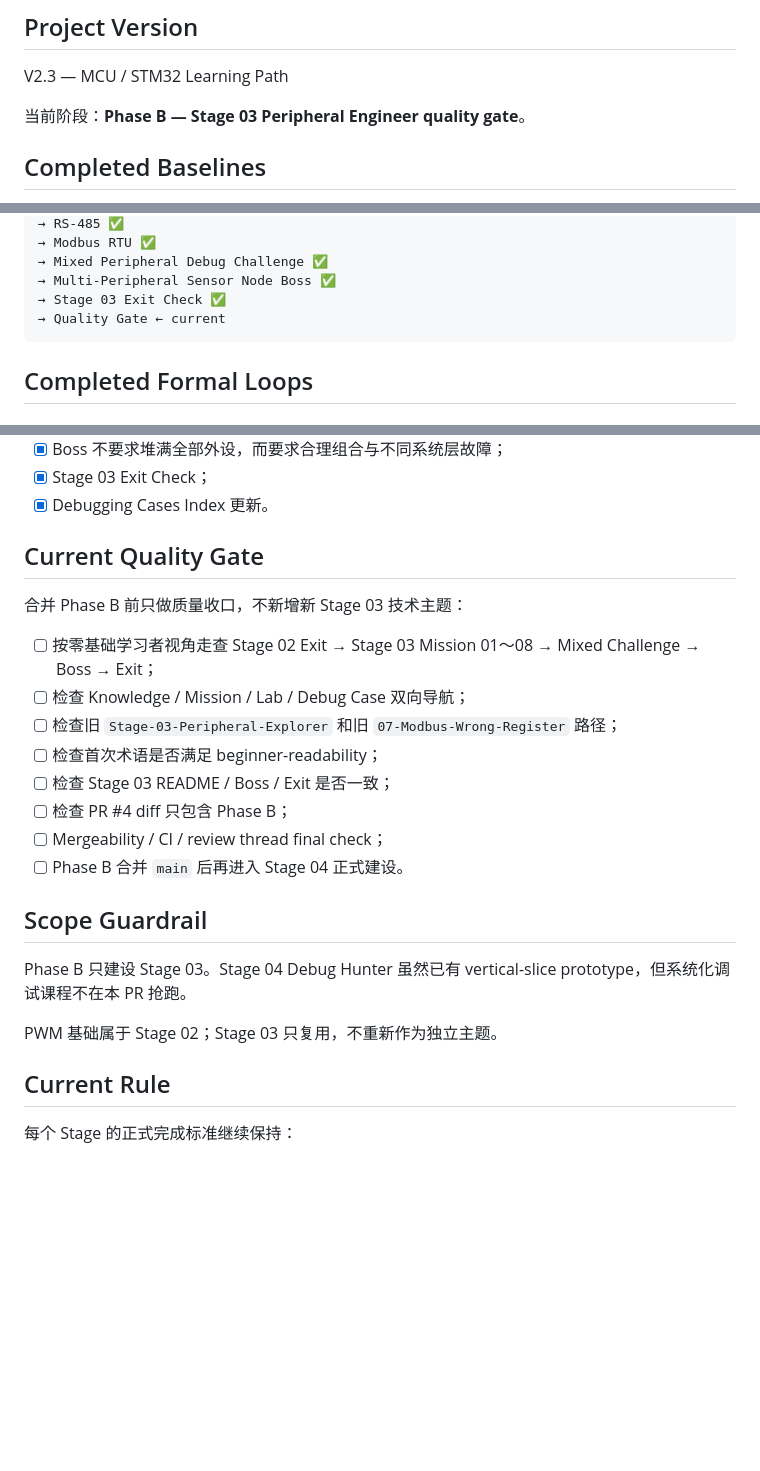
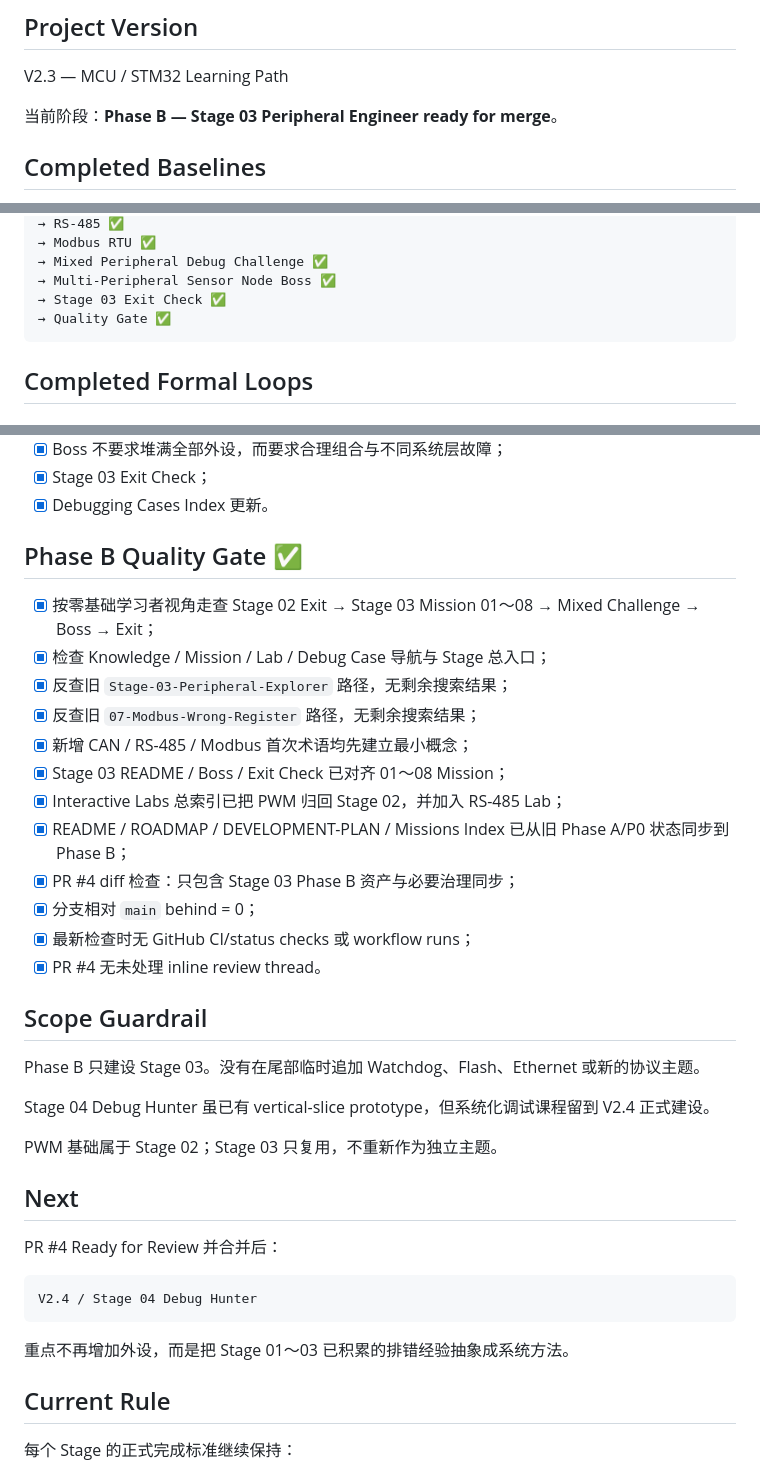
Before and after one commit to 2740219773/Road-to--embedded, a Markdown page: 09-Progress/Current.md, 3 parts joined by grey strips. GitHub-like rendering; blank space fills up the shorter version.

Commit message:
V2.3 Phase B: complete Stage 03 quality gate

````diff
--- a/09-Progress/Current.md
+++ b/09-Progress/Current.md
@@ -4,7 +4,7 @@
 
 V2.3 — MCU / STM32 Learning Path
 
-当前阶段：**Phase B — Stage 03 Peripheral Engineer quality gate**。
+当前阶段：**Phase B — Stage 03 Peripheral Engineer ready for merge**。
 
 ## Completed Baselines
 
@@ -27,7 +27,7 @@ UART ✅
 → Mixed Peripheral Debug Challenge ✅
 → Multi-Peripheral Sensor Node Boss ✅
 → Stage 03 Exit Check ✅
-→ Quality Gate ← current
+→ Quality Gate ✅
 ```
 
 ## Completed Formal Loops
@@ -109,24 +109,38 @@ RS-485 works
 - [x] Stage 03 Exit Check；
 - [x] Debugging Cases Index 更新。
 
-## Current Quality Gate
+## Phase B Quality Gate ✅
 
-合并 Phase B 前只做质量收口，不新增新 Stage 03 技术主题：
-
-- [ ] 按零基础学习者视角走查 Stage 02 Exit → Stage 03 Mission 01～08 → Mixed Challenge → Boss → Exit；
-- [ ] 检查 Knowledge / Mission / Lab / Debug Case 双向导航；
-- [ ] 检查旧 `Stage-03-Peripheral-Explorer` 和旧 `07-Modbus-Wrong-Register` 路径；
-- [ ] 检查首次术语是否满足 beginner-readability；
-- [ ] 检查 Stage 03 README / Boss / Exit 是否一致；
-- [ ] 检查 PR #4 diff 只包含 Phase B；
-- [ ] Mergeability / CI / review thread final check；
-- [ ] Phase B 合并 `main` 后再进入 Stage 04 正式建设。
+- [x] 按零基础学习者视角走查 Stage 02 Exit → Stage 03 Mission 01～08 → Mixed Challenge → Boss → Exit；
+- [x] 检查 Knowledge / Mission / Lab / Debug Case 导航与 Stage 总入口；
+- [x] 反查旧 `Stage-03-Peripheral-Explorer` 路径，无剩余搜索结果；
+- [x] 反查旧 `07-Modbus-Wrong-Register` 路径，无剩余搜索结果；
+- [x] 新增 CAN / RS-485 / Modbus 首次术语均先建立最小概念；
+- [x] Stage 03 README / Boss / Exit Check 已对齐 01～08 Mission；
+- [x] Interactive Labs 总索引已把 PWM 归回 Stage 02，并加入 RS-485 Lab；
+- [x] README / ROADMAP / DEVELOPMENT-PLAN / Missions Index 已从旧 Phase A/P0 状态同步到 Phase B；
+- [x] PR #4 diff 检查：只包含 Stage 03 Phase B 资产与必要治理同步；
+- [x] 分支相对 `main` behind = 0；
+- [x] 最新检查时无 GitHub CI/status checks 或 workflow runs；
+- [x] PR #4 无未处理 inline review thread。
 
 ## Scope Guardrail
 
-Phase B 只建设 Stage 03。Stage 04 Debug Hunter 虽然已有 vertical-slice prototype，但系统化调试课程不在本 PR 抢跑。
+Phase B 只建设 Stage 03。没有在尾部临时追加 Watchdog、Flash、Ethernet 或新的协议主题。
+
+Stage 04 Debug Hunter 虽已有 vertical-slice prototype，但系统化调试课程留到 V2.4 正式建设。
 
 PWM 基础属于 Stage 02；Stage 03 只复用，不重新作为独立主题。
+
+## Next
+
+PR #4 Ready for Review 并合并后：
+
+```text
+V2.4 / Stage 04 Debug Hunter
+```
+
+重点不再增加外设，而是把 Stage 01～03 已积累的排错经验抽象成系统方法。
 
 ## Current Rule
 
````
